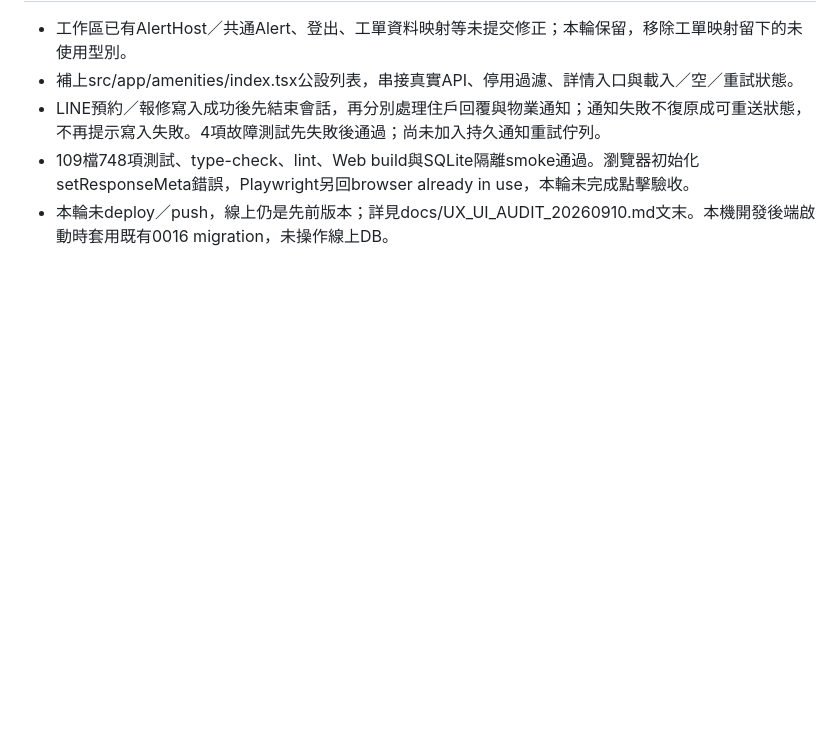
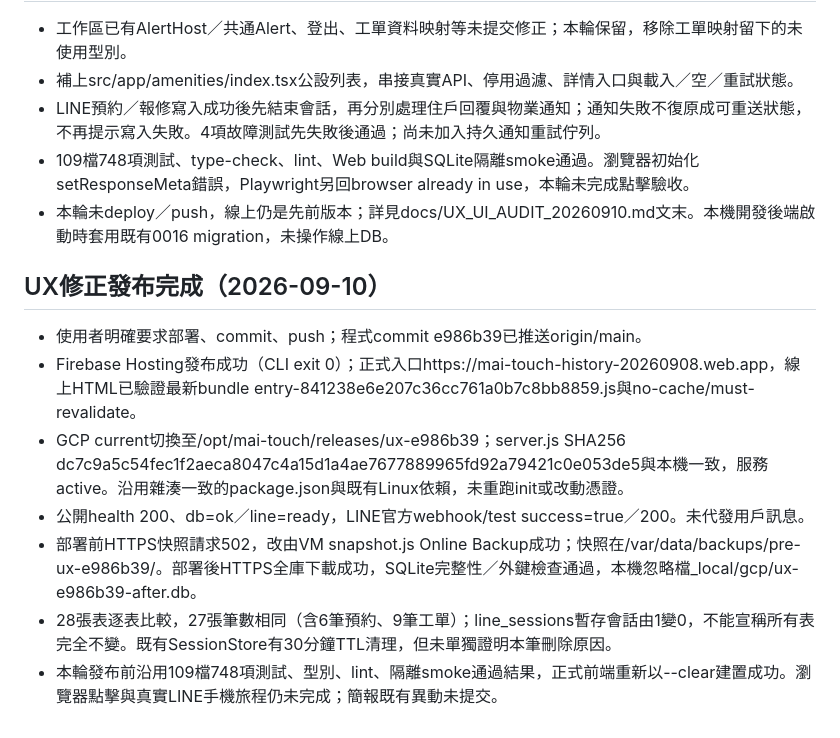
Before and after one commit to DONG-WEI-YANG/mai-touch-line-demo, a Markdown page: AGENTS.md, the part around the change. Drawn GitHub-style; blank space fills up the shorter version.

Commit message:
docs: record verified UX deployment and data preservation

```diff
--- a/AGENTS.md
+++ b/AGENTS.md
@@ -183,3 +183,13 @@
 - LINE預約／報修寫入成功後先結束會話，再分別處理住戶回覆與物業通知；通知失敗不復原成可重送狀態，不再提示寫入失敗。4項故障測試先失敗後通過；尚未加入持久通知重試佇列。
 - 109檔748項測試、type-check、lint、Web build與SQLite隔離smoke通過。瀏覽器初始化setResponseMeta錯誤，Playwright另回browser already in use，本輪未完成點擊驗收。
 - 本輪未deploy／push，線上仍是先前版本；詳見docs/UX_UI_AUDIT_20260910.md文末。本機開發後端啟動時套用既有0016 migration，未操作線上DB。
+
+## UX修正發布完成（2026-09-10）
+
+- 使用者明確要求部署、commit、push；程式commit e986b39已推送origin/main。
+- Firebase Hosting發布成功（CLI exit 0）；正式入口https://mai-touch-history-20260908.web.app，線上HTML已驗證最新bundle entry-841238e6e207c36cc761a0b7c8bb8859.js與no-cache/must-revalidate。
+- GCP current切換至/opt/mai-touch/releases/ux-e986b39；server.js SHA256 dc7c9a5c54fec1f2aeca8047c4a15d1a4ae7677889965fd92a79421c0e053de5與本機一致，服務active。沿用雜湊一致的package.json與既有Linux依賴，未重跑init或改動憑證。
+- 公開health 200、db=ok／line=ready，LINE官方webhook/test success=true／200。未代發用戶訊息。
+- 部署前HTTPS快照請求502，改由VM snapshot.js Online Backup成功；快照在/var/data/backups/pre-ux-e986b39/。部署後HTTPS全庫下載成功，SQLite完整性／外鍵檢查通過，本機忽略檔_local/gcp/ux-e986b39-after.db。
+- 28張表逐表比較，27張筆數相同（含6筆預約、9筆工單）；line_sessions暫存會話由1變0，不能宣稱所有表完全不變。既有SessionStore有30分鐘TTL清理，但未單獨證明本筆刪除原因。
+- 本輪發布前沿用109檔748項測試、型別、lint、隔離smoke通過結果，正式前端重新以--clear建置成功。瀏覽器點擊與真實LINE手機旅程仍未完成；簡報既有異動未提交。
```
Also changed, not shown: docs/UX_UI_AUDIT_20260910.md (+7 -0 lines).
